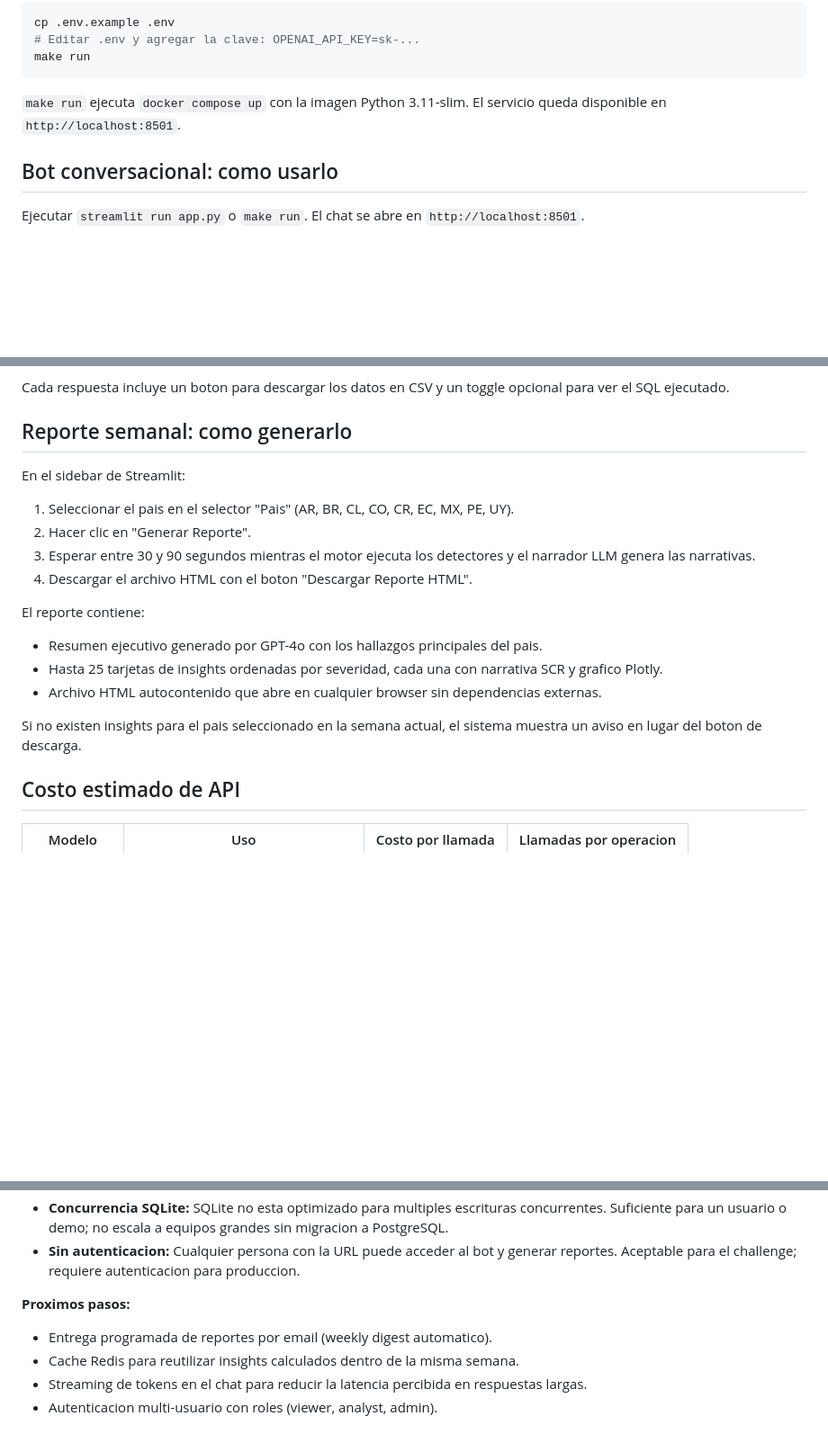
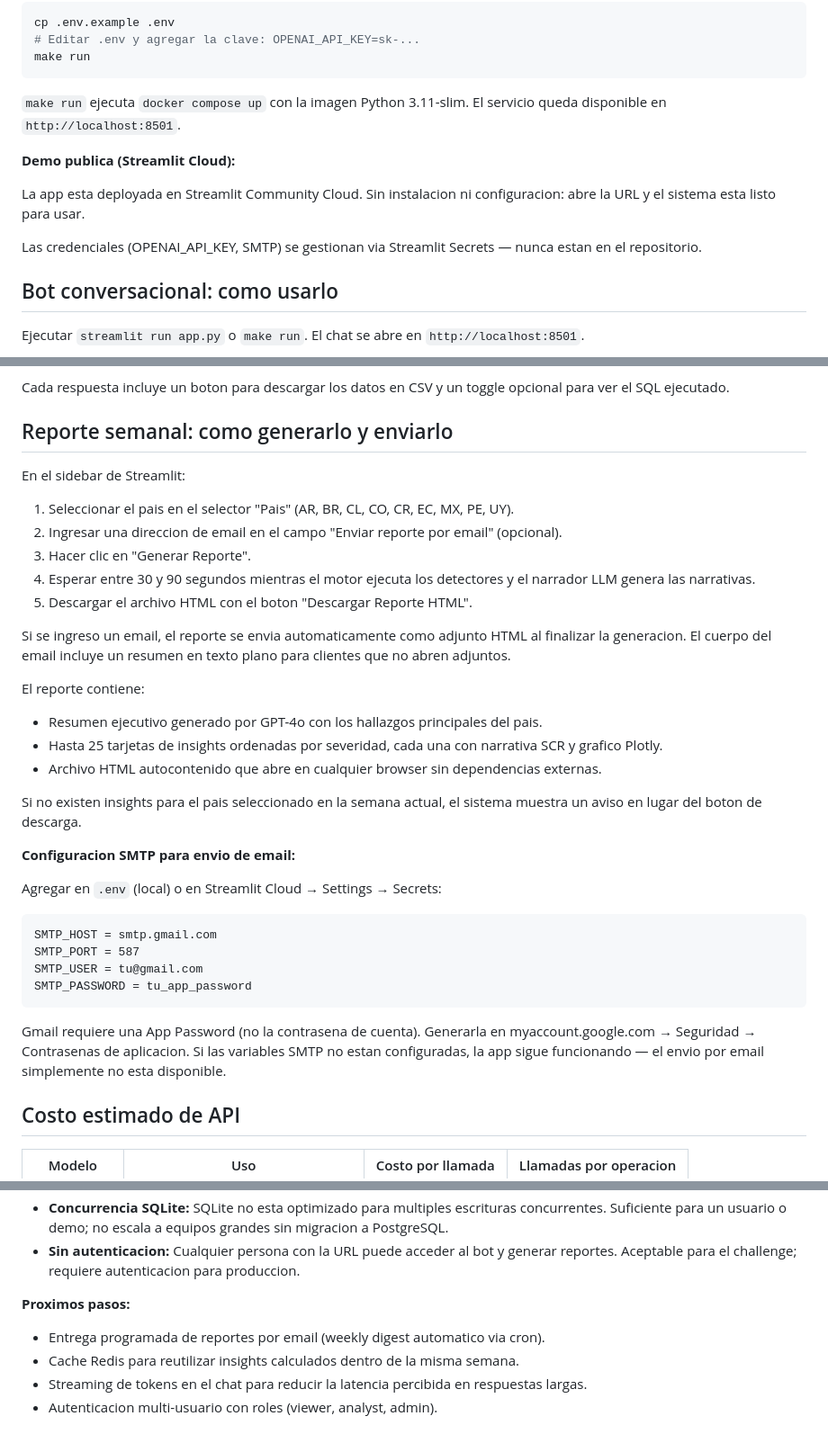
Before and after one commit to JuanInfante122/rappi-aiengineer, a Markdown page: README.md, 3 parts joined by grey strips. Shown at 90% size. Rendered like a GitHub page; blank space fills up the shorter version.

Commit message:
docs(repo): document email delivery and Streamlit Cloud deploy in README

````diff
--- a/README.md
+++ b/README.md
@@ -58,6 +58,12 @@ make run
 
 `make run` ejecuta `docker compose up` con la imagen Python 3.11-slim. El servicio queda disponible en `http://localhost:8501`.
 
+**Demo publica (Streamlit Cloud):**
+
+La app esta deployada en Streamlit Community Cloud. Sin instalacion ni configuracion: abre la URL y el sistema esta listo para usar.
+
+Las credenciales (OPENAI_API_KEY, SMTP) se gestionan via Streamlit Secrets — nunca estan en el repositorio.
+
 ## Bot conversacional: como usarlo
 
 Ejecutar `streamlit run app.py` o `make run`. El chat se abre en `http://localhost:8501`.
@@ -74,14 +80,17 @@ Escribir cualquier pregunta en espanol sobre las operaciones. El agente interpre
 
 Cada respuesta incluye un boton para descargar los datos en CSV y un toggle opcional para ver el SQL ejecutado.
 
-## Reporte semanal: como generarlo
+## Reporte semanal: como generarlo y enviarlo
 
 En el sidebar de Streamlit:
 
 1. Seleccionar el pais en el selector "Pais" (AR, BR, CL, CO, CR, EC, MX, PE, UY).
-2. Hacer clic en "Generar Reporte".
-3. Esperar entre 30 y 90 segundos mientras el motor ejecuta los detectores y el narrador LLM genera las narrativas.
-4. Descargar el archivo HTML con el boton "Descargar Reporte HTML".
+2. Ingresar una direccion de email en el campo "Enviar reporte por email" (opcional).
+3. Hacer clic en "Generar Reporte".
+4. Esperar entre 30 y 90 segundos mientras el motor ejecuta los detectores y el narrador LLM genera las narrativas.
+5. Descargar el archivo HTML con el boton "Descargar Reporte HTML".
+
+Si se ingreso un email, el reporte se envia automaticamente como adjunto HTML al finalizar la generacion. El cuerpo del email incluye un resumen en texto plano para clientes que no abren adjuntos.
 
 El reporte contiene:
 
@@ -90,6 +99,19 @@ El reporte contiene:
 - Archivo HTML autocontenido que abre en cualquier browser sin dependencias externas.
 
 Si no existen insights para el pais seleccionado en la semana actual, el sistema muestra un aviso en lugar del boton de descarga.
+
+**Configuracion SMTP para envio de email:**
+
+Agregar en `.env` (local) o en Streamlit Cloud → Settings → Secrets:
+
+```
+SMTP_HOST = smtp.gmail.com
+SMTP_PORT = 587
+SMTP_USER = tu@gmail.com
+SMTP_PASSWORD = tu_app_password
+```
+
+Gmail requiere una App Password (no la contrasena de cuenta). Generarla en myaccount.google.com → Seguridad → Contrasenas de aplicacion. Si las variables SMTP no estan configuradas, la app sigue funcionando — el envio por email simplemente no esta disponible.
 
 ## Costo estimado de API
 
@@ -129,7 +151,7 @@ Si no existen insights para el pais seleccionado en la semana actual, el sistema
 
 **Proximos pasos:**
 
-- Entrega programada de reportes por email (weekly digest automatico).
+- Entrega programada de reportes por email (weekly digest automatico via cron).
 - Cache Redis para reutilizar insights calculados dentro de la misma semana.
 - Streaming de tokens en el chat para reducir la latencia percibida en respuestas largas.
 - Autenticacion multi-usuario con roles (viewer, analyst, admin).
````
